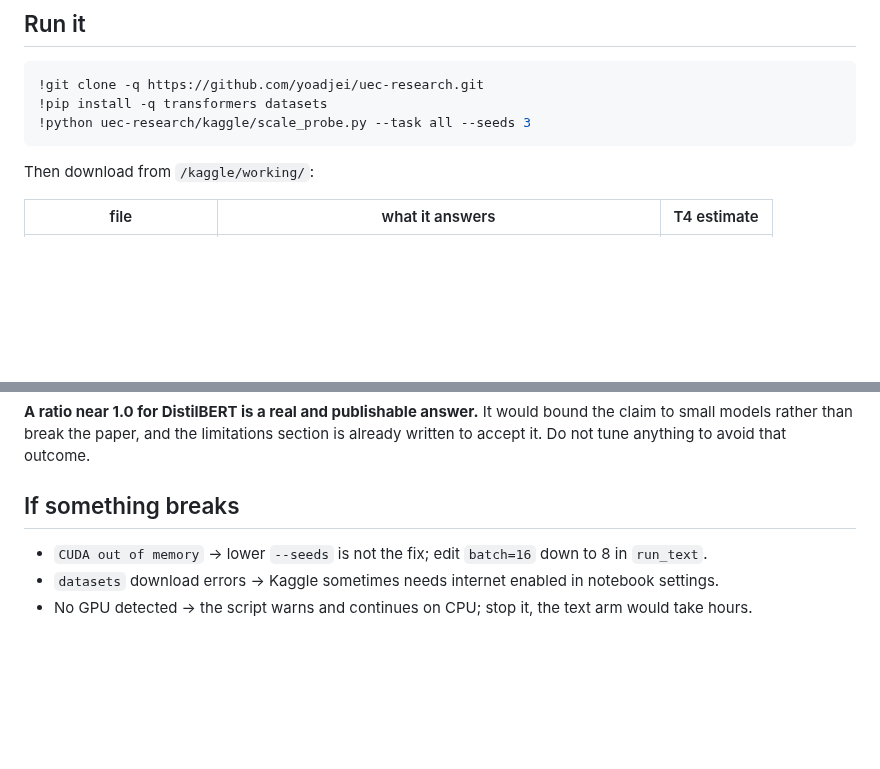
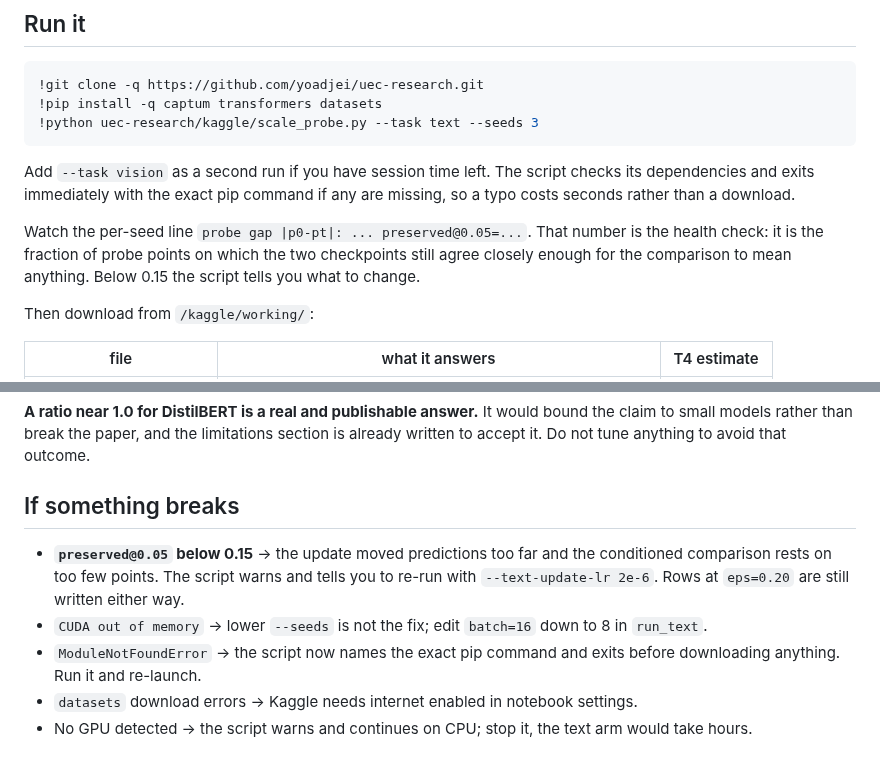
Before and after one commit to yoadjei/uec-research, a Markdown page: kaggle/README.md, 2 parts joined by grey strips. Rendered like a GitHub page; blank space fills up the shorter version.

Commit message:
docs: captum in the install line and a preservation health check

````diff
--- a/kaggle/README.md
+++ b/kaggle/README.md
@@ -12,9 +12,17 @@ not XLA.
 
 ```python
 !git clone -q https://github.com/yoadjei/uec-research.git
-!pip install -q transformers datasets
-!python uec-research/kaggle/scale_probe.py --task all --seeds 3
+!pip install -q captum transformers datasets
+!python uec-research/kaggle/scale_probe.py --task text --seeds 3
 ```
+
+Add `--task vision` as a second run if you have session time left. The script checks its
+dependencies and exits immediately with the exact pip command if any are missing, so a typo costs
+seconds rather than a download.
+
+Watch the per-seed line `probe gap |p0-pt|: ... preserved@0.05=...`. That number is the health
+check: it is the fraction of probe points on which the two checkpoints still agree closely enough
+for the comparison to mean anything. Below 0.15 the script tells you what to change.
 
 Then download from `/kaggle/working/`:
 
@@ -71,6 +79,11 @@ it. Do not tune anything to avoid that outcome.
 
 ## If something breaks
 
+- **`preserved@0.05` below 0.15** → the update moved predictions too far and the conditioned
+  comparison rests on too few points. The script warns and tells you to re-run with
+  `--text-update-lr 2e-6`. Rows at `eps=0.20` are still written either way.
 - `CUDA out of memory` → lower `--seeds` is not the fix; edit `batch=16` down to 8 in `run_text`.
-- `datasets` download errors → Kaggle sometimes needs internet enabled in notebook settings.
+- `ModuleNotFoundError` → the script now names the exact pip command and exits before
+  downloading anything. Run it and re-launch.
+- `datasets` download errors → Kaggle needs internet enabled in notebook settings.
 - No GPU detected → the script warns and continues on CPU; stop it, the text arm would take hours.
````
